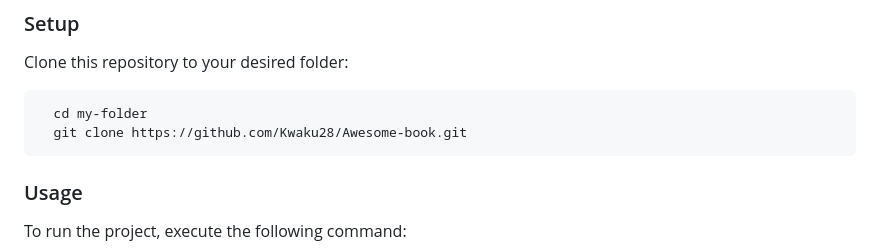
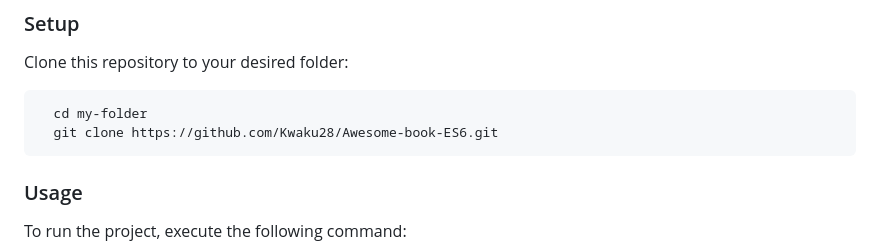
Before and after one commit to Kwaku28/Awesome-book-ES6, a Markdown page: README.md, the part around the change printed below. Rendered like a GitHub page.

````diff
--- a/README.md
+++ b/README.md
@@ -96,7 +96,7 @@ Clone this repository to your desired folder:
 
 ```sh
   cd my-folder
-  git clone https://github.com/Kwaku28/Awesome-book.git
+  git clone https://github.com/Kwaku28/Awesome-book-ES6.git
 ```
 
 ### Usage
````
Also changed, not shown: other parts of README.md (+1 -1 lines).
